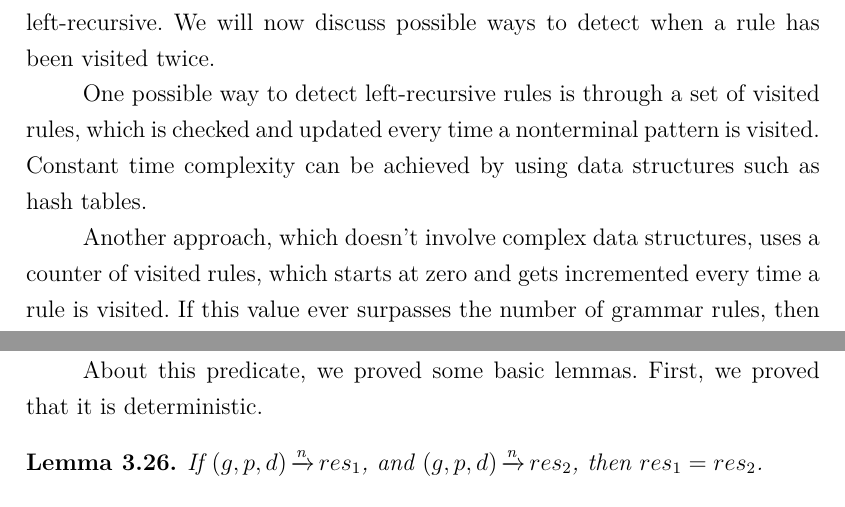
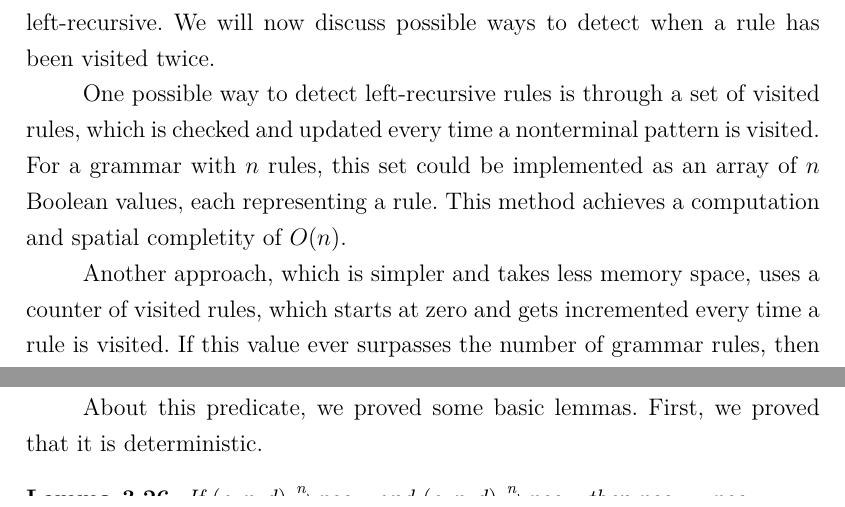
Before and after one commit to guidanoli/msc-thesis, a LaTeX thesis (main.tex, which reads chapters/algorithm/verifyrule.tex): two parts of pages 23 and 32 of 63, joined at a grey line, cut so that both start at the same text. Compiled offline with pdfLaTeX.

Commit message:
Constant -> Linear; Hash table -> Array

```diff
--- a/chapters/algorithm/verifyrule.tex
+++ b/chapters/algorithm/verifyrule.tex
@@ -68,13 +68,16 @@ One possible way to detect left-recursive rules
 is through a set of visited rules,
 which is checked and updated
 every time a nonterminal pattern is visited.
-Constant time complexity
-can be achieved
-by using data structures
-such as hash tables.
+For a grammar with $n$ rules,
+this set could be implemented
+as an array of $n$ Boolean values,
+each representing a rule.
+This method achieves
+a computation and spatial
+completity of $O(n)$.
 
 Another approach,
-which doesn't involve complex data structures,
+which is simpler and takes less memory space,
 uses a counter of visited rules,
 which starts at zero
 and gets incremented every time a rule is visited.
```
